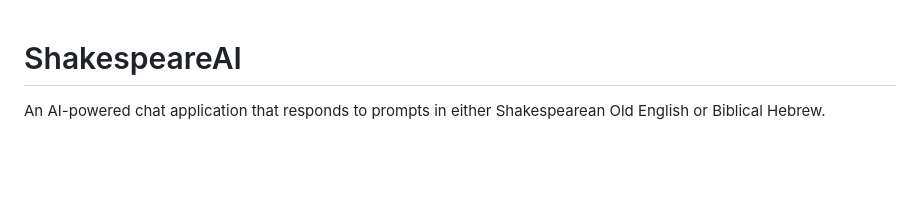
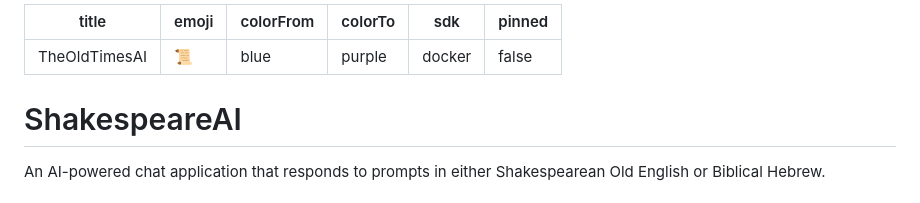
Before and after one commit to Ofia/ShakespeareAI, a Markdown page: README.md, the part around the change. GitHub-like rendering; blank space fills up the shorter version.

Commit message:
Add HF Spaces metadata to README

```diff
--- a/README.md
+++ b/README.md
@@ -1,3 +1,12 @@
+---
+title: TheOldTimesAI
+emoji: 📜
+colorFrom: blue
+colorTo: purple
+sdk: docker
+pinned: false
+---
+
 # ShakespeareAI
 
 An AI-powered chat application that responds to prompts in either Shakespearean Old English or Biblical Hebrew.
```
